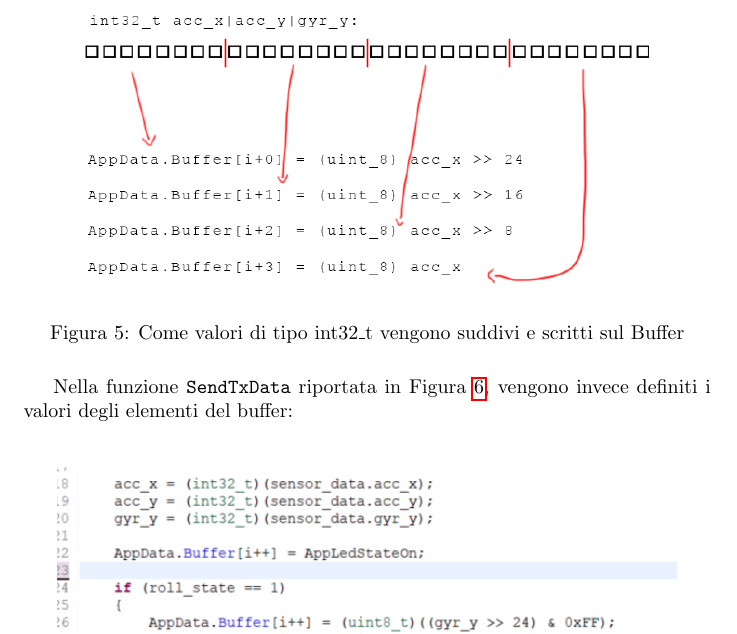
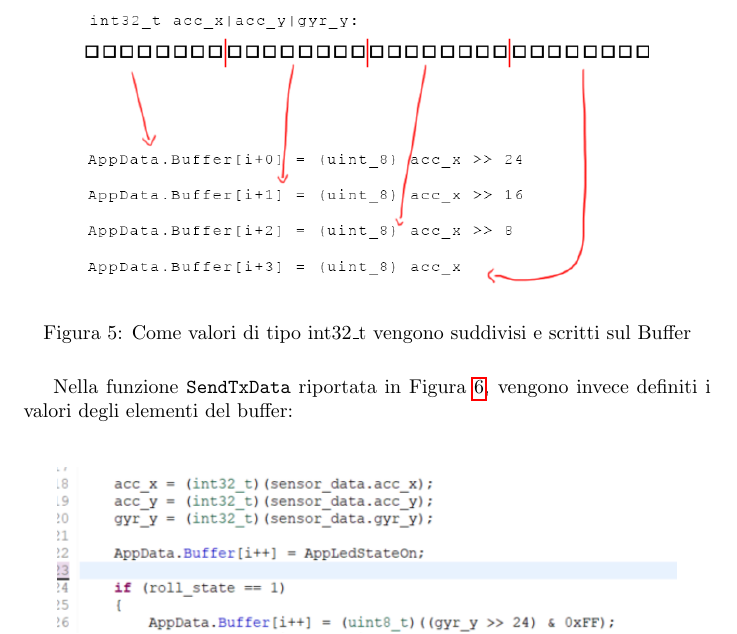
Before and after one commit to DaddaOperator/STM-Micro-Exercises-PLSD-, a LaTeX document (main.tex, which reads sections/codice_scheda.tex): part of page 8 of 18, cut so that both start at the same text. Compiled offline with pdfLaTeX.

Commit message:
correzione errorino

```diff
--- a/sections/codice_scheda.tex
+++ b/sections/codice_scheda.tex
@@ -59,7 +59,7 @@ Il uC, una volta connesso ad un gateway LoRa, invia i dati al cloud ogni 10 seco
   \begin{figure}[H]
     \centering
     \includegraphics[width=0.9\textwidth]{spiegazione_scrittura_int32.png}
-    \caption{Come valori di tipo int32\_t vengono suddivi e scritti sul Buffer}
+    \caption{Come valori di tipo int32\_t vengono suddivisi e scritti sul Buffer}
     \label{fig:int32tobuffer}
   \end{figure}
   Nella funzione \Verb|SendTxData| riportata in Figura \ref{fig:sendtxdata}, vengono invece definiti i valori degli elementi del buffer:\\
```
Also changed, not shown: main.pdf.
